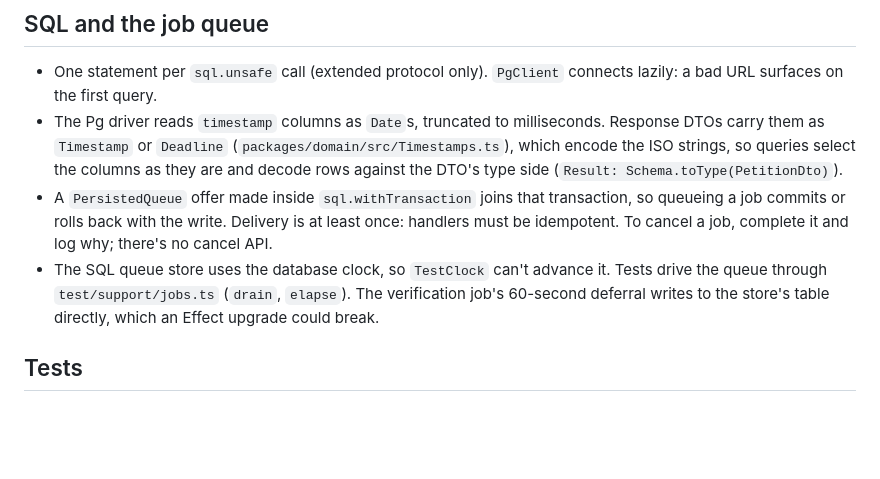
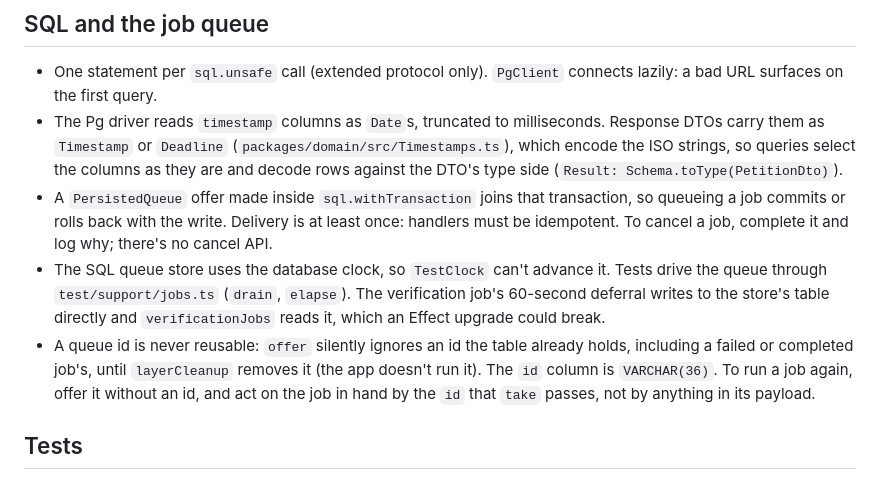
Before and after one commit to Bahnstar/petitionu, a Markdown page: docs/agents/effect-and-better-auth.md, the part around the change. Drawn GitHub-style; blank space fills up the shorter version.

```diff
--- a/docs/agents/effect-and-better-auth.md
+++ b/docs/agents/effect-and-better-auth.md
@@ -24,7 +24,8 @@ Verified against `effect@4.0.6` and `better-auth@1.7.14` while building the serv
 - One statement per `sql.unsafe` call (extended protocol only). `PgClient` connects lazily: a bad URL surfaces on the first query.
 - The Pg driver reads `timestamp` columns as `Date`s, truncated to milliseconds. Response DTOs carry them as `Timestamp` or `Deadline` (`packages/domain/src/Timestamps.ts`), which encode the ISO strings, so queries select the columns as they are and decode rows against the DTO's type side (`Result: Schema.toType(PetitionDto)`).
 - A `PersistedQueue` offer made inside `sql.withTransaction` joins that transaction, so queueing a job commits or rolls back with the write. Delivery is at least once: handlers must be idempotent. To cancel a job, complete it and log why; there's no cancel API.
-- The SQL queue store uses the database clock, so `TestClock` can't advance it. Tests drive the queue through `test/support/jobs.ts` (`drain`, `elapse`). The verification job's 60-second deferral writes to the store's table directly, which an Effect upgrade could break.
+- The SQL queue store uses the database clock, so `TestClock` can't advance it. Tests drive the queue through `test/support/jobs.ts` (`drain`, `elapse`). The verification job's 60-second deferral writes to the store's table directly and `verificationJobs` reads it, which an Effect upgrade could break.
+- A queue id is never reusable: `offer` silently ignores an id the table already holds, including a failed or completed job's, until `layerCleanup` removes it (the app doesn't run it). The `id` column is `VARCHAR(36)`. To run a job again, offer it without an id, and act on the job in hand by the `id` that `take` passes, not by anything in its payload.
 
 ## Tests
 
```
Also changed, not shown: docs/deployment.md (+58 -5 lines).
